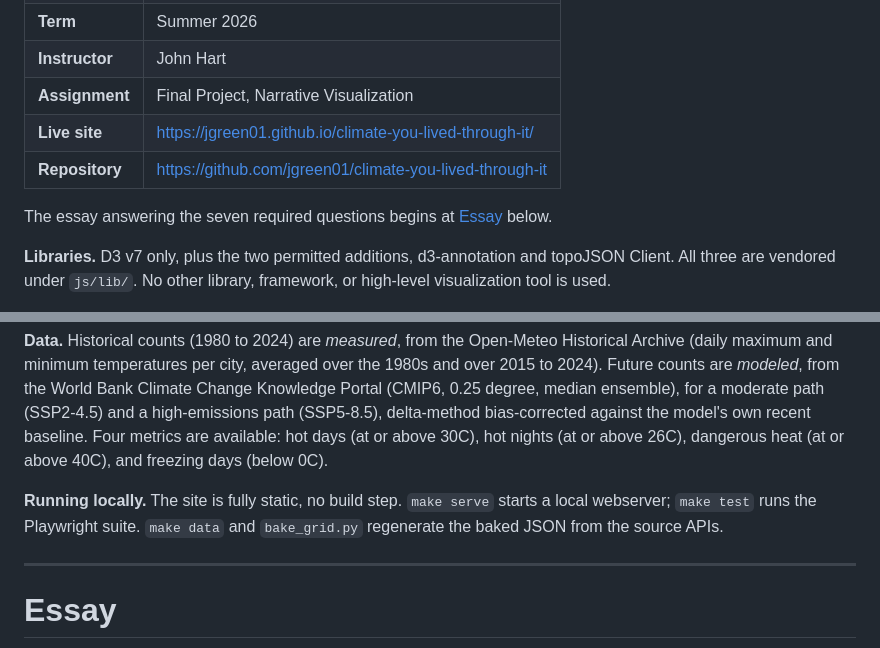
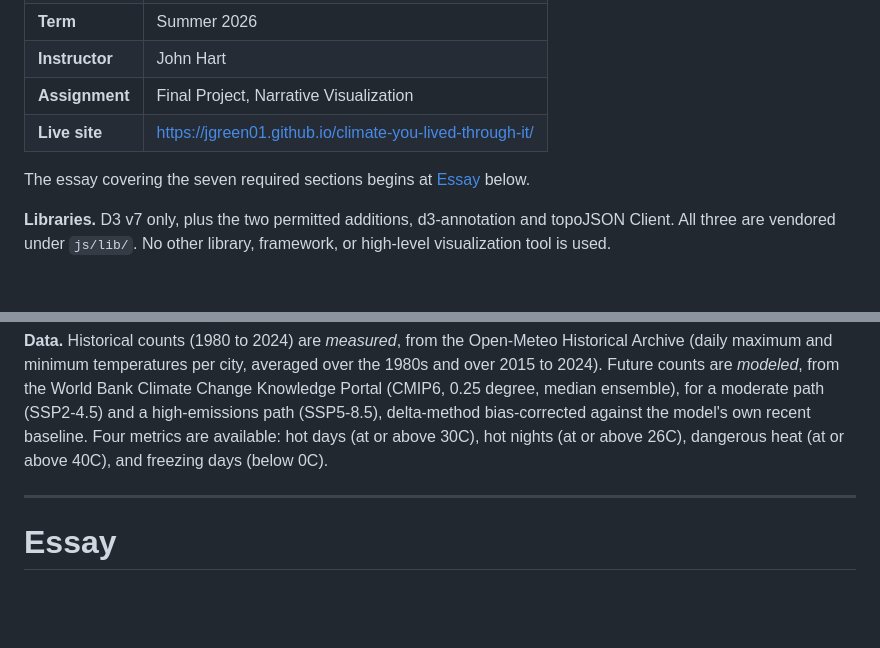
Before and after one commit to jgreen01/climate-you-lived-through-it, a Markdown page: README.md, 2 parts joined by grey strips. Rendered like a GitHub page; blank space fills up the shorter version.

Commit message:
Trim the README to what is actually submitted
The deliverable is the site link and the essay, not the code, so drop the
Running locally instructions: make serve, make test and bake_grid.py are
useless to a reader who has no repository. Drop the repository row from the
header for the same reason.

Also correct the pointer above the essay, which promised seven questions.
There are seven sections and seventeen questions across them.

```diff
--- a/README.md
+++ b/README.md
@@ -11,9 +11,8 @@ with D3.
 | **Instructor** | John Hart |
 | **Assignment** | Final Project, Narrative Visualization |
 | **Live site** | https://jgreen01.github.io/climate-you-lived-through-it/ |
-| **Repository** | https://github.com/jgreen01/climate-you-lived-through-it |
 
-The essay answering the seven required questions begins at
+The essay covering the seven required sections begins at
 [Essay](#essay) below.
 
 **Libraries.** D3 v7 only, plus the two permitted additions, d3-annotation and
@@ -35,10 +34,6 @@ ensemble), for a moderate path (SSP2-4.5) and a high-emissions path (SSP5-8.5),
 delta-method bias-corrected against the model's own recent baseline. Four
 metrics are available: hot days (at or above 30C), hot nights (at or above
 26C), dangerous heat (at or above 40C), and freezing days (below 0C).
-
-**Running locally.** The site is fully static, no build step. `make serve`
-starts a local webserver; `make test` runs the Playwright suite. `make data`
-and `bake_grid.py` regenerate the baked JSON from the source APIs.
 
 ---
 
```
